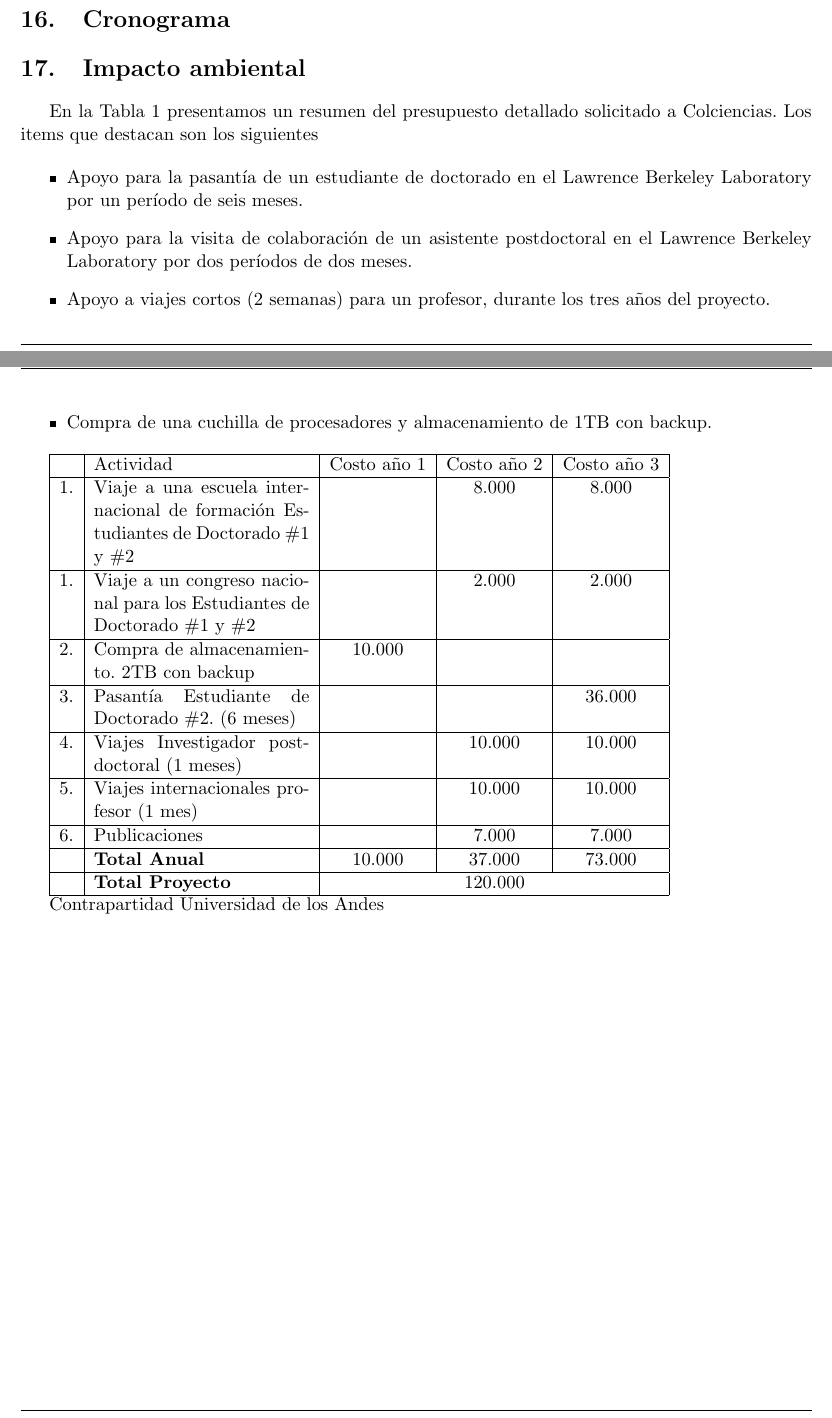
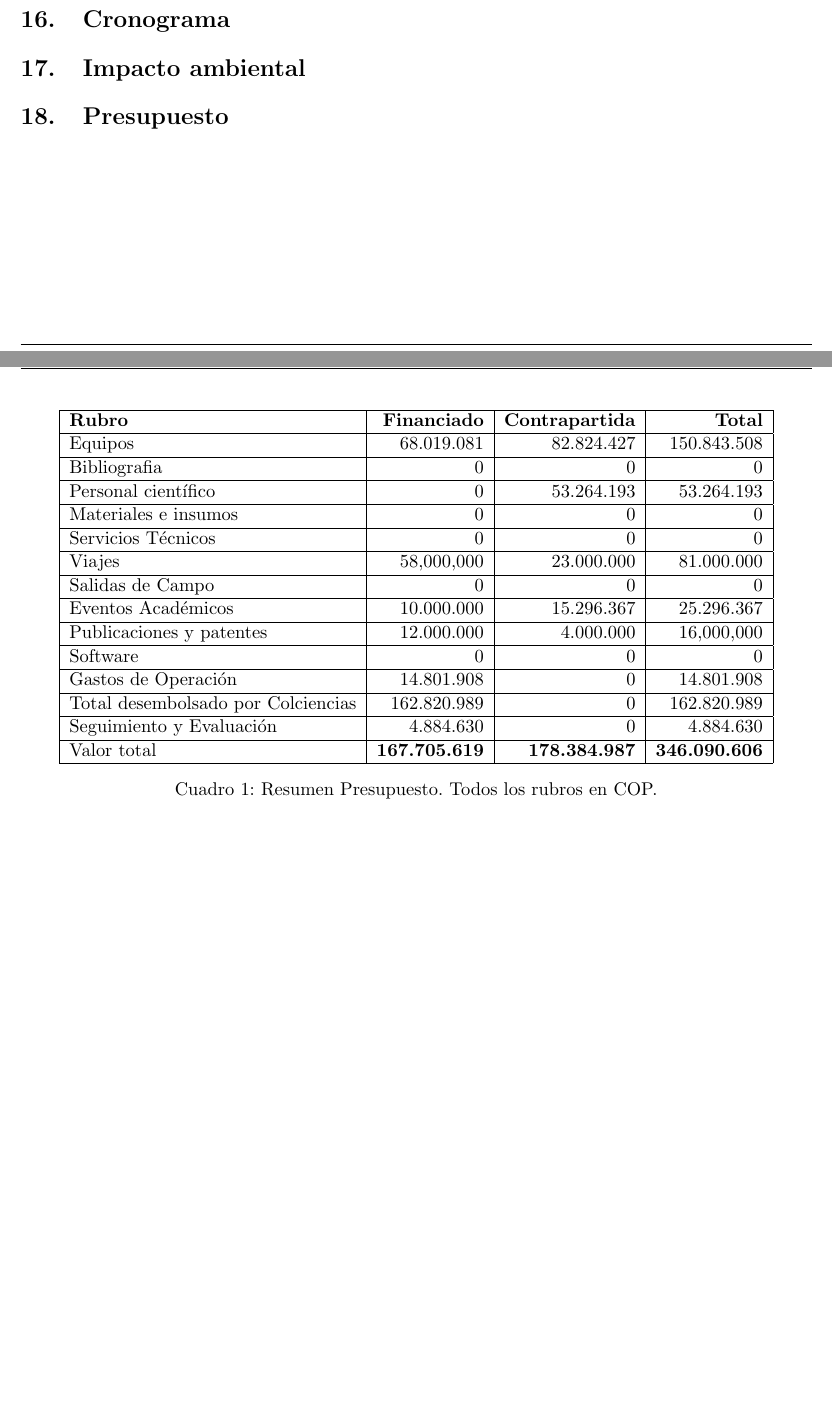
Before and after one commit to forero/Colciencias2014, a LaTeX document (proposal/main.tex, which reads proposal/20presupuesto.tex): two parts of pages 11 and 12 of 16 before the commit and two parts of pages 11 and 12 of 15 after it, joined at a grey line, cut so that both start at the same text, the shorter picture padded with empty space. Compiled offline with pdfLaTeX.

Commit message:
presupuesto

```diff
--- a/proposal/20presupuesto.tex
+++ b/proposal/20presupuesto.tex
@@ -0,0 +1,24 @@
+
+\section{Presupuesto}
+
+\begin{table}[!h]
+\begin{center}
+\begin{tabular}{|l|r|r|r|}\hline
+\textbf{Rubro} 	& {\bf Financiado} & {\bf Contrapartida} & {\bf Total}\\\hline
+Equipos	& 68.019.081 &	82.824.427 &	150.843.508\\\hline
+Bibliografia	&0	&0	&0 \\\hline
+Personal científico	&0	&53.264.193	&53.264.193\\\hline
+Materiales e insumos	&0	&0	&0\\\hline
+Servicios Técnicos	&0	&0	&0\\\hline
+Viajes	&58,000,000	&23.000.000	&81.000.000\\\hline
+Salidas de Campo	&0	&0	&0\\\hline
+Eventos Académicos	&10.000.000	&15.296.367	&25.296.367\\\hline
+Publicaciones y patentes&	12.000.000	&4.000.000	&16,000,000\\\hline
+Software&	0	&0	&0\\\hline
+Gastos de Operación&	14.801.908	&0	&14.801.908\\\hline
+Total desembolsado por Colciencias&	162.820.989	&0	&162.820.989\\\hline
+Seguimiento y Evaluación&	 4.884.630	&0	&4.884.630\\\hline
+Valor total&	{\bf 167.705.619}	& {\bf 178.384.987}	&{\bf 346.090.606}\\\hline
+
+\end{tabular}
+\caption{Resumen Presupuesto. Todos los rubros en COP.}
@@ -1,30 +28,2 @@
 
 
-En la Tabla 1 presentamos un resumen del presupuesto detallado
-solicitado a Colciencias. Los items que destacan son los siguientes
-
-\begin{itemize}
-
-\item Apoyo para la pasant\'ia de un estudiante de doctorado en el
-  Lawrence Berkeley Laboratory por un per\'iodo de seis meses.
-\item Apoyo para la visita de colaboraci\'on de un asistente postdoctoral en el
-  Lawrence Berkeley Laboratory por dos per\'iodos de dos meses.
-\item Apoyo a viajes cortos (2 semanas) para un profesor, durante los
-  tres a\~nos del proyecto.
-\item Compra de una cuchilla de procesadores y almacenamiento de 1TB
-  con backup.
-\end{itemize}
-
-\begin{tabular}{|l |p{4.5cm}| c |c |c|}\hline
- & Actividad & Costo a\~no 1 & Costo a\~no 2 & Costo a\~no 3\\\hline
-1. & Viaje a una escuela internacional de formaci\'on Estudiantes de
-Doctorado \#1 y \#2 & & 8.000 & 8.000\\\hline
-1. & Viaje a un congreso nacional para los Estudiantes de
-Doctorado \#1 y \#2 & & 2.000 & 2.000 \\\hline
-2. & Compra de almacenamiento. 2TB con backup & 10.000 & & \\\hline
-3. & Pasant\'ia Estudiante de Doctorado \#2. (6 meses)& &  & 36.000\\\hline
-4. & Viajes Investigador postdoctoral (1 meses)& & 10.000 & 10.000\\\hline
-5. & Viajes internacionales profesor (1 mes) & & 10.000 & 10.000 \\ \hline
-6. & Publicaciones &  & 7.000 & 7.000\\\hline
-& {\bf Total Anual} & 10.000 & 37.000 & 73.000\\\hline
-& {{\bf Total Proyecto}} & \multicolumn{3}{|c|}{120.000}\\\hline
@@ -34 +46,0 @@ Doctorado \#1 y \#2 & & 2.000 & 2.000 \\\hline
-Contrapartidad Universidad de los Andes
--- a/proposal/main.tex
+++ b/proposal/main.tex
@@ -43,10 +43,7 @@
 \newcommand{\physrep}{PhR}
 \newcommand{\pasp}{PASP}
 \newcommand{\pasj}{PASJ}
-\title{Proyecto:\\{\bf Cosmolog\'ia Computacional y Observacional}}
-\author{Investigador Principal:\\{\bf Jaime Ernesto Forero Romero,
-    PhD}\\
-}
+
 \begin{document}
 
 
```
Also changed, not shown: proposal/1titulo.tex (+1 -1 lines), proposal/20presupuesto.tex (59 more changed lines), proposal/main.tex (3 more changed lines).
